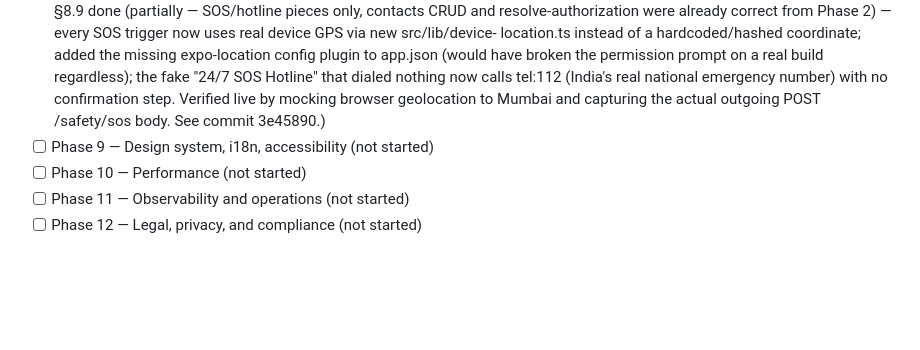
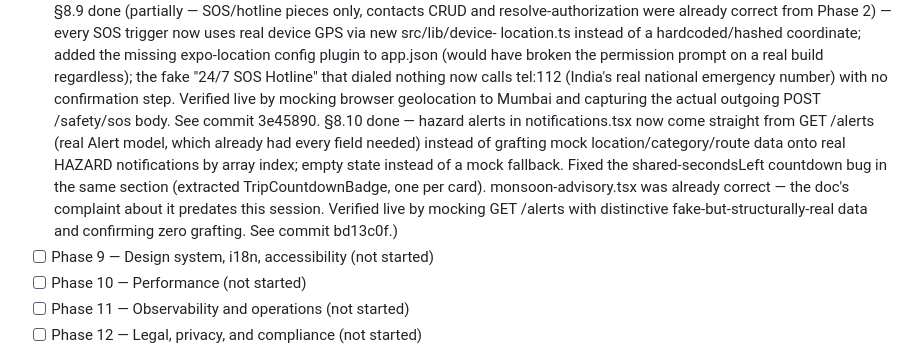
Before and after one commit to aryanraj0316-lang/TravelStar, a Markdown page: docs/REMEDIATION.md, the part around the change. Rendered like a GitHub page; blank space fills up the shorter version.

Commit message:
Update REMEDIATION progress tracker: Phase 8.10 done

```diff
--- a/docs/REMEDIATION.md
+++ b/docs/REMEDIATION.md
@@ -1242,7 +1242,17 @@ partial, exactly what's blocking full completion.
       SOS Hotline" that dialed nothing now calls tel:112 (India's real
       national emergency number) with no confirmation step. Verified live
       by mocking browser geolocation to Mumbai and capturing the actual
-      outgoing POST /safety/sos body. See commit 3e45890.)
+      outgoing POST /safety/sos body. See commit 3e45890.
+      §8.10 done — hazard alerts in notifications.tsx now come straight
+      from GET /alerts (real Alert model, which already had every field
+      needed) instead of grafting mock location/category/route data onto
+      real HAZARD notifications by array index; empty state instead of a
+      mock fallback. Fixed the shared-secondsLeft countdown bug in the
+      same section (extracted TripCountdownBadge, one per card).
+      monsoon-advisory.tsx was already correct — the doc's complaint about
+      it predates this session. Verified live by mocking GET /alerts with
+      distinctive fake-but-structurally-real data and confirming zero
+      grafting. See commit bd13c0f.)
 - [ ] Phase 9 — Design system, i18n, accessibility (not started)
 - [ ] Phase 10 — Performance (not started)
 - [ ] Phase 11 — Observability and operations (not started)
```
